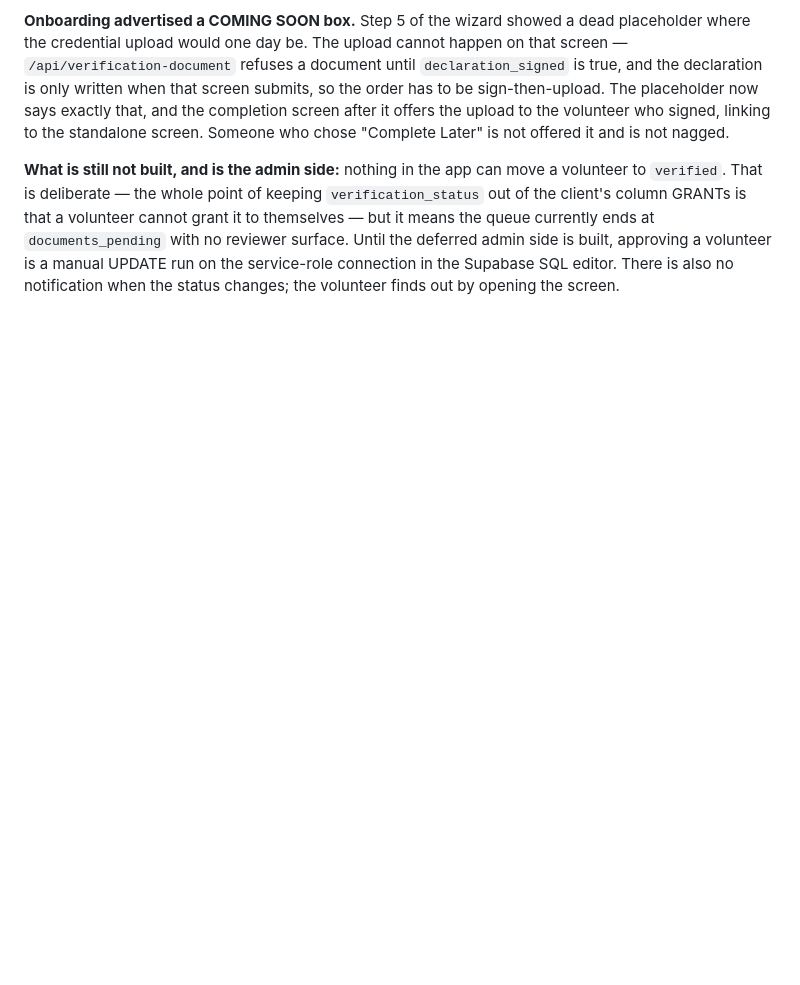
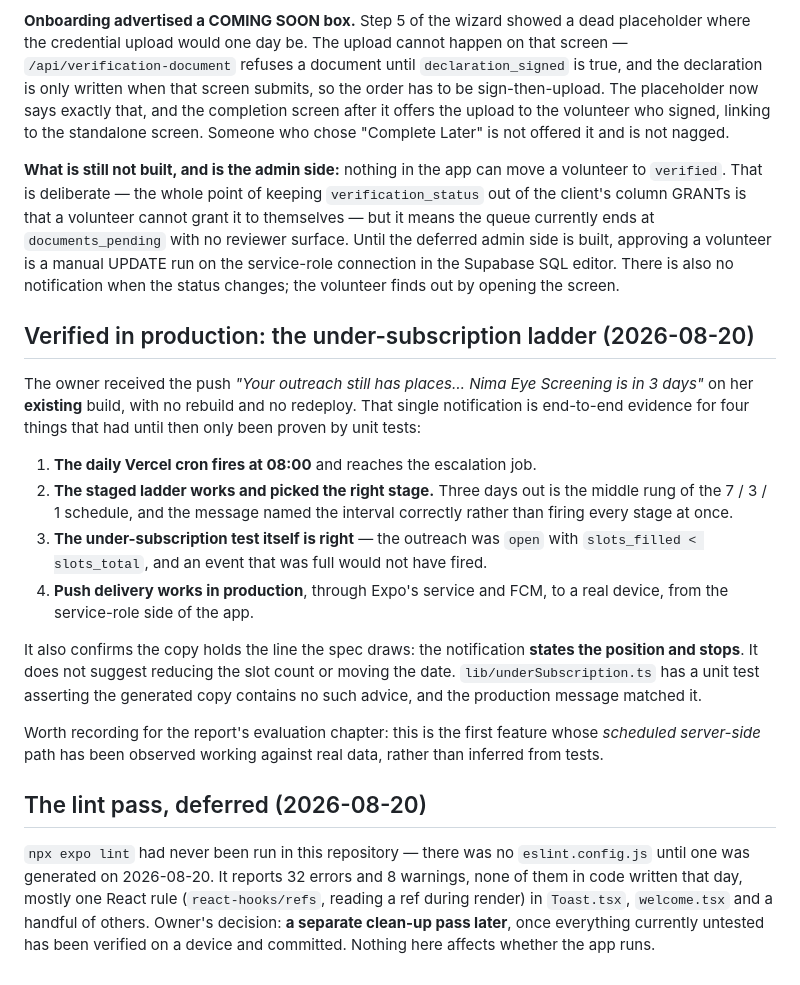
Before and after one commit to Maame-Esi10/vhub, a Markdown page: docs/REPORT_NOTES.md, the part around the change. GitHub-like rendering; blank space fills up the shorter version.

Commit message:
docs: record the under-subscription ladder as verified in production

```diff
--- a/docs/REPORT_NOTES.md
+++ b/docs/REPORT_NOTES.md
@@ -2023,3 +2023,38 @@ cannot grant it to themselves — but it means the queue currently ends at
 built, approving a volunteer is a manual UPDATE run on the service-role
 connection in the Supabase SQL editor. There is also no notification when the
 status changes; the volunteer finds out by opening the screen.
+
+## Verified in production: the under-subscription ladder (2026-08-20)
+
+The owner received the push *"Your outreach still has places… Nima Eye Screening
+is in 3 days"* on her **existing** build, with no rebuild and no redeploy. That
+single notification is end-to-end evidence for four things that had until then
+only been proven by unit tests:
+
+1. **The daily Vercel cron fires at 08:00** and reaches the escalation job.
+2. **The staged ladder works and picked the right stage.** Three days out is the
+   middle rung of the 7 / 3 / 1 schedule, and the message named the interval
+   correctly rather than firing every stage at once.
+3. **The under-subscription test itself is right** — the outreach was `open` with
+   `slots_filled < slots_total`, and an event that was full would not have fired.
+4. **Push delivery works in production**, through Expo's service and FCM, to a
+   real device, from the service-role side of the app.
+
+It also confirms the copy holds the line the spec draws: the notification
+**states the position and stops**. It does not suggest reducing the slot count or
+moving the date. `lib/underSubscription.ts` has a unit test asserting the
+generated copy contains no such advice, and the production message matched it.
+
+Worth recording for the report's evaluation chapter: this is the first feature
+whose *scheduled server-side* path has been observed working against real data,
+rather than inferred from tests.
+
+## The lint pass, deferred (2026-08-20)
+
+`npx expo lint` had never been run in this repository — there was no
+`eslint.config.js` until one was generated on 2026-08-20. It reports 32 errors
+and 8 warnings, none of them in code written that day, mostly one React rule
+(`react-hooks/refs`, reading a ref during render) in `Toast.tsx`, `welcome.tsx`
+and a handful of others. Owner's decision: **a separate clean-up pass later**,
+once everything currently untested has been verified on a device and committed.
+Nothing here affects whether the app runs.
```
